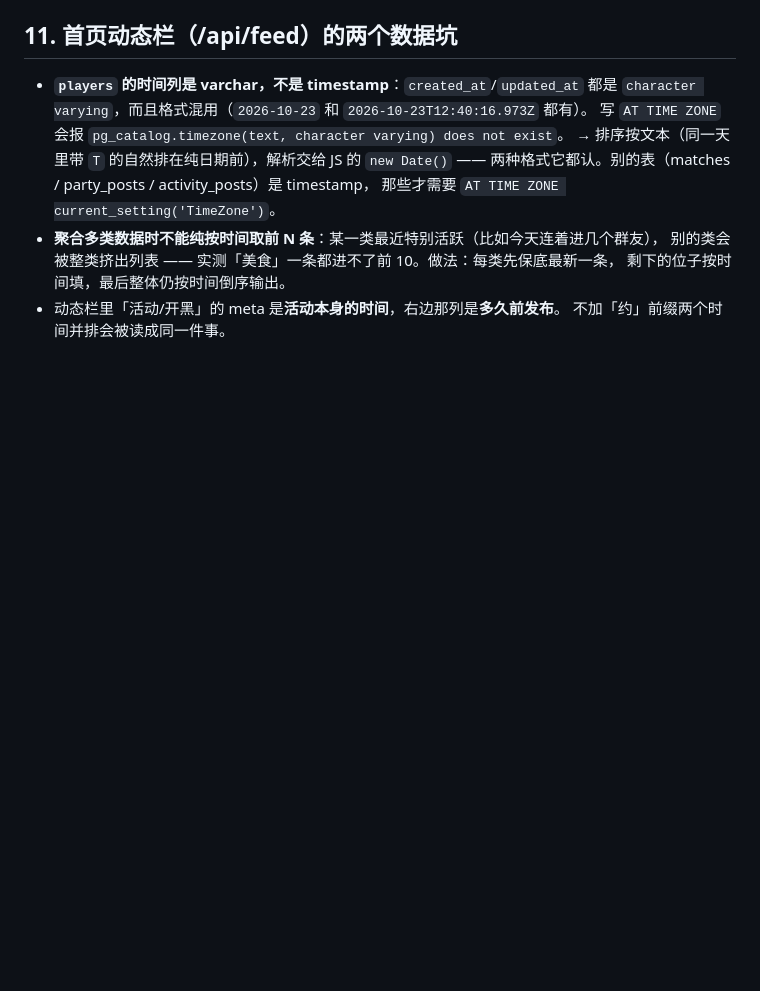
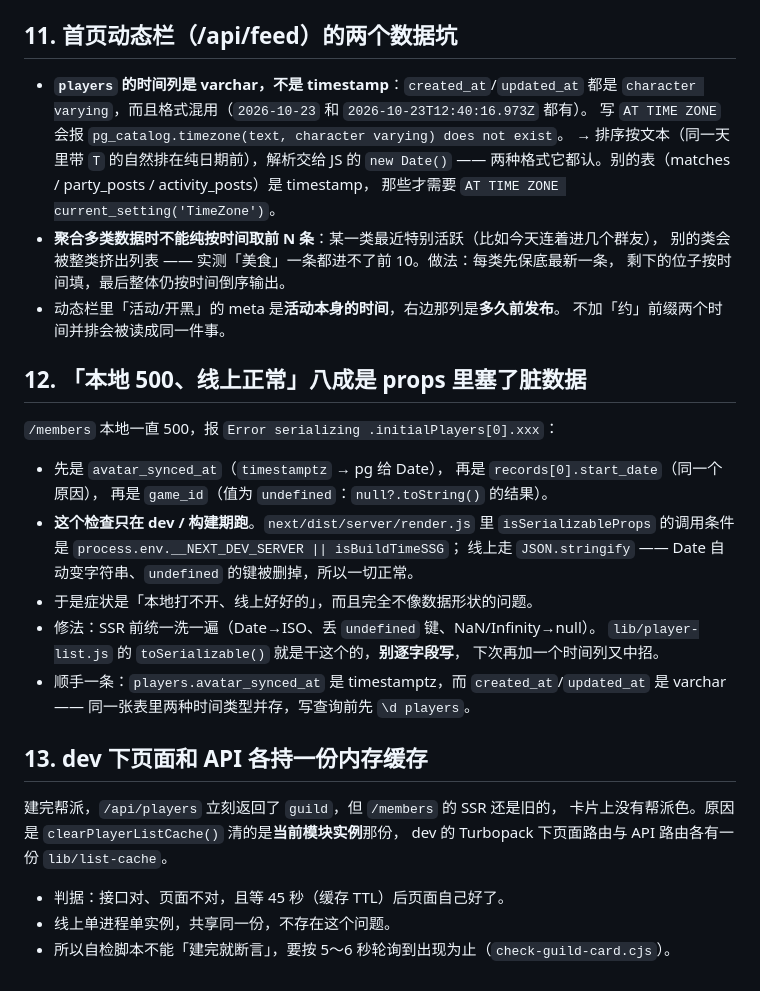
Before and after one commit to dinglegexiaomubiao/playerallocationsystem_next, a Markdown page: docs/pitfalls.md, the part around the change. Rendered like a GitHub page; blank space fills up the shorter version.

Commit message:
docs(pitfalls): 补两节 —— props 里的脏数据、dev 下两份内存缓存

```diff
--- a/docs/pitfalls.md
+++ b/docs/pitfalls.md
@@ -327,3 +327,30 @@ cache / standalone 等），服务器解压到 `.next-build` 再 `mv` 原子切
   剩下的位子按时间填，最后整体仍按时间倒序输出。
 - 动态栏里「活动/开黑」的 meta 是**活动本身的时间**，右边那列是**多久前发布**。
   不加「约」前缀两个时间并排会被读成同一件事。
+
+## 12. 「本地 500、线上正常」八成是 props 里塞了脏数据
+
+`/members` 本地一直 500，报 `Error serializing .initialPlayers[0].xxx`：
+
+- 先是 `avatar_synced_at`（`timestamptz` → pg 给 Date），
+  再是 `records[0].start_date`（同一个原因），
+  再是 `game_id`（值为 `undefined`：`null?.toString()` 的结果）。
+- **这个检查只在 dev / 构建期跑**。`next/dist/server/render.js` 里
+  `isSerializableProps` 的调用条件是 `process.env.__NEXT_DEV_SERVER || isBuildTimeSSG`；
+  线上走 `JSON.stringify` —— Date 自动变字符串、`undefined` 的键被删掉，所以一切正常。
+- 于是症状是「本地打不开、线上好好的」，而且完全不像数据形状的问题。
+- 修法：SSR 前统一洗一遍（Date→ISO、丢 `undefined` 键、NaN/Infinity→null）。
+  `lib/player-list.js` 的 `toSerializable()` 就是干这个的，**别逐字段写**，
+  下次再加一个时间列又中招。
+- 顺手一条：`players.avatar_synced_at` 是 timestamptz，而 `created_at`/`updated_at`
+  是 varchar —— 同一张表里两种时间类型并存，写查询前先 `\d players`。
+
+## 13. dev 下页面和 API 各持一份内存缓存
+
+建完帮派，`/api/players` 立刻返回了 `guild`，但 `/members` 的 SSR 还是旧的，
+卡片上没有帮派色。原因是 `clearPlayerListCache()` 清的是**当前模块实例**那份，
+dev 的 Turbopack 下页面路由与 API 路由各有一份 `lib/list-cache`。
+
+- 判据：接口对、页面不对，且等 45 秒（缓存 TTL）后页面自己好了。
+- 线上单进程单实例，共享同一份，不存在这个问题。
+- 所以自检脚本不能「建完就断言」，要按 5～6 秒轮询到出现为止（`check-guild-card.cjs`）。
```
